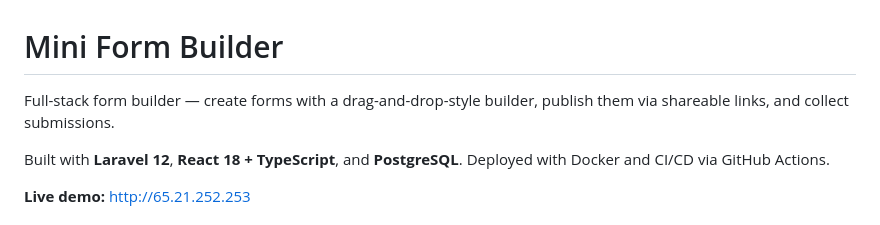
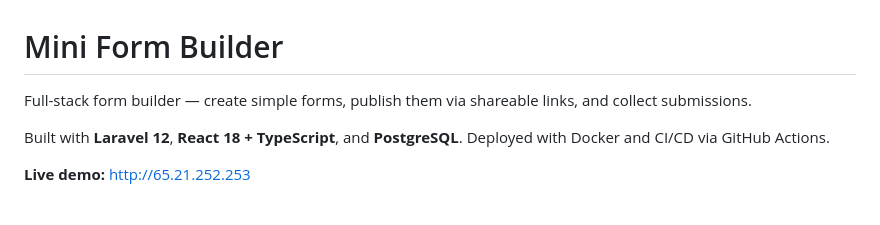
Before and after one commit to omaroualha/form-builder, a Markdown page: README.md, the part around the change. Drawn GitHub-style.

Commit message:
📝 Update README.md

```diff
--- a/README.md
+++ b/README.md
@@ -1,6 +1,6 @@
 # Mini Form Builder
 
-Full-stack form builder — create forms with a drag-and-drop-style builder, publish them via shareable links, and collect submissions.
+Full-stack form builder — create simple forms, publish them via shareable links, and collect submissions.
 
 Built with **Laravel 12**, **React 18 + TypeScript**, and **PostgreSQL**. Deployed with Docker and CI/CD via GitHub Actions.
 
```
